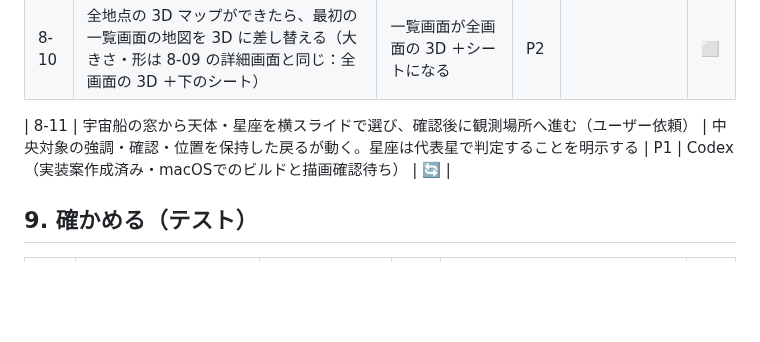
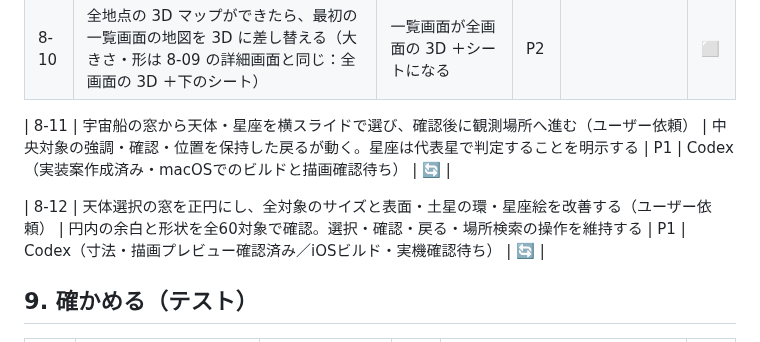
Before and after one commit to jphacks/tkb_2635, a Markdown page: task.md, the part around the change. Rendered like a GitHub page; blank space fills up the shorter version.

Commit message:
8-12 丸窓と天体描画の検証待ちタスクを登録

```diff
--- a/task.md
+++ b/task.md
@@ -159,6 +159,8 @@
 
 | 8-11 | 宇宙船の窓から天体・星座を横スライドで選び、確認後に観測場所へ進む（ユーザー依頼） | 中央対象の強調・確認・位置を保持した戻るが動く。星座は代表星で判定することを明示する | P1 | Codex（実装案作成済み・macOSでのビルドと描画確認待ち） | 🔄 |
 
+| 8-12 | 天体選択の窓を正円にし、全対象のサイズと表面・土星の環・星座絵を改善する（ユーザー依頼） | 円内の余白と形状を全60対象で確認。選択・確認・戻る・場所検索の操作を維持する | P1 | Codex（寸法・描画プレビュー確認済み／iOSビルド・実機確認待ち） | 🔄 |
+
 ## 9. 確かめる（テスト）
 
 | 番号 | やること | 終わりの目安 | 優先 | 担当 | 状態 |
```
